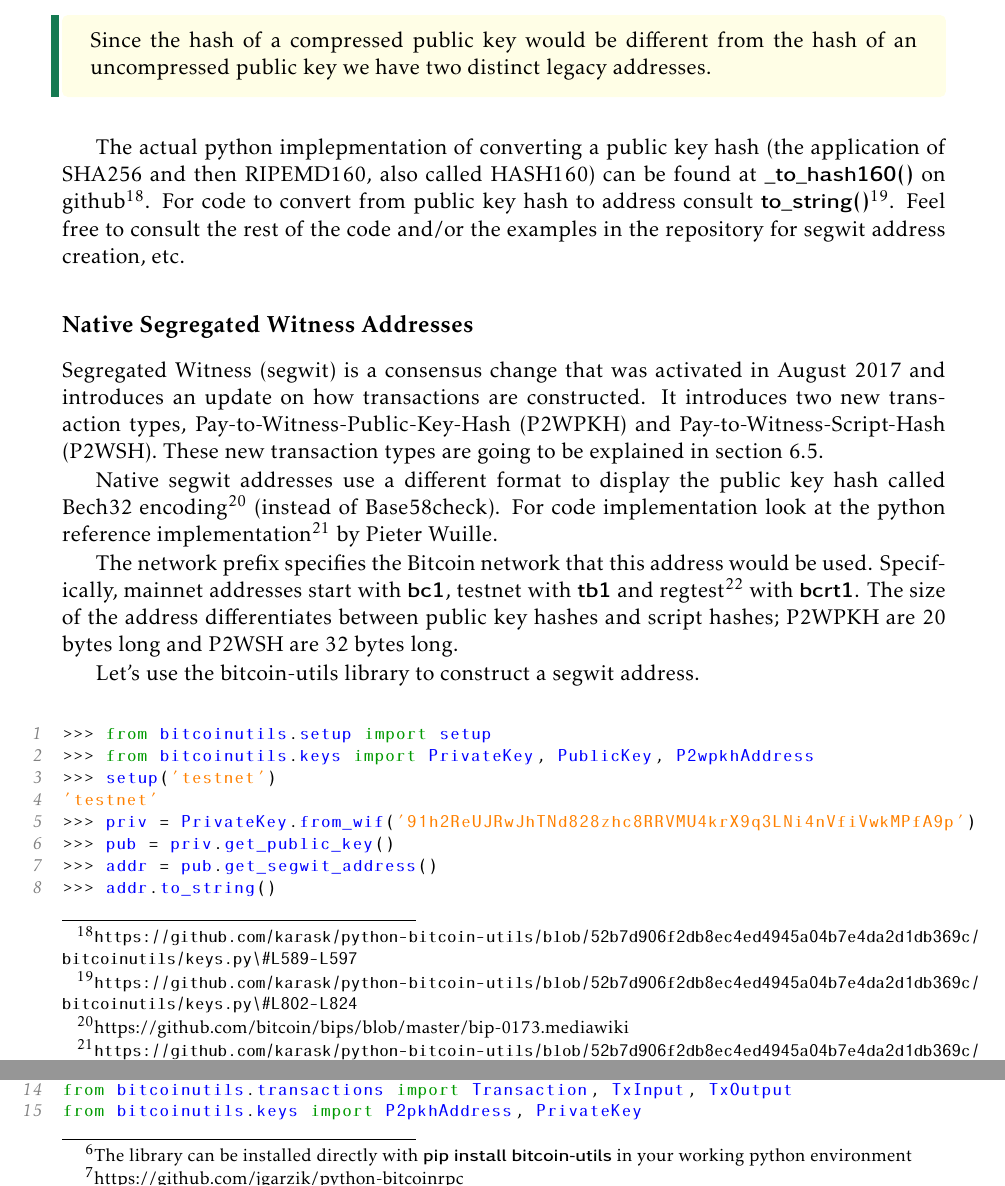
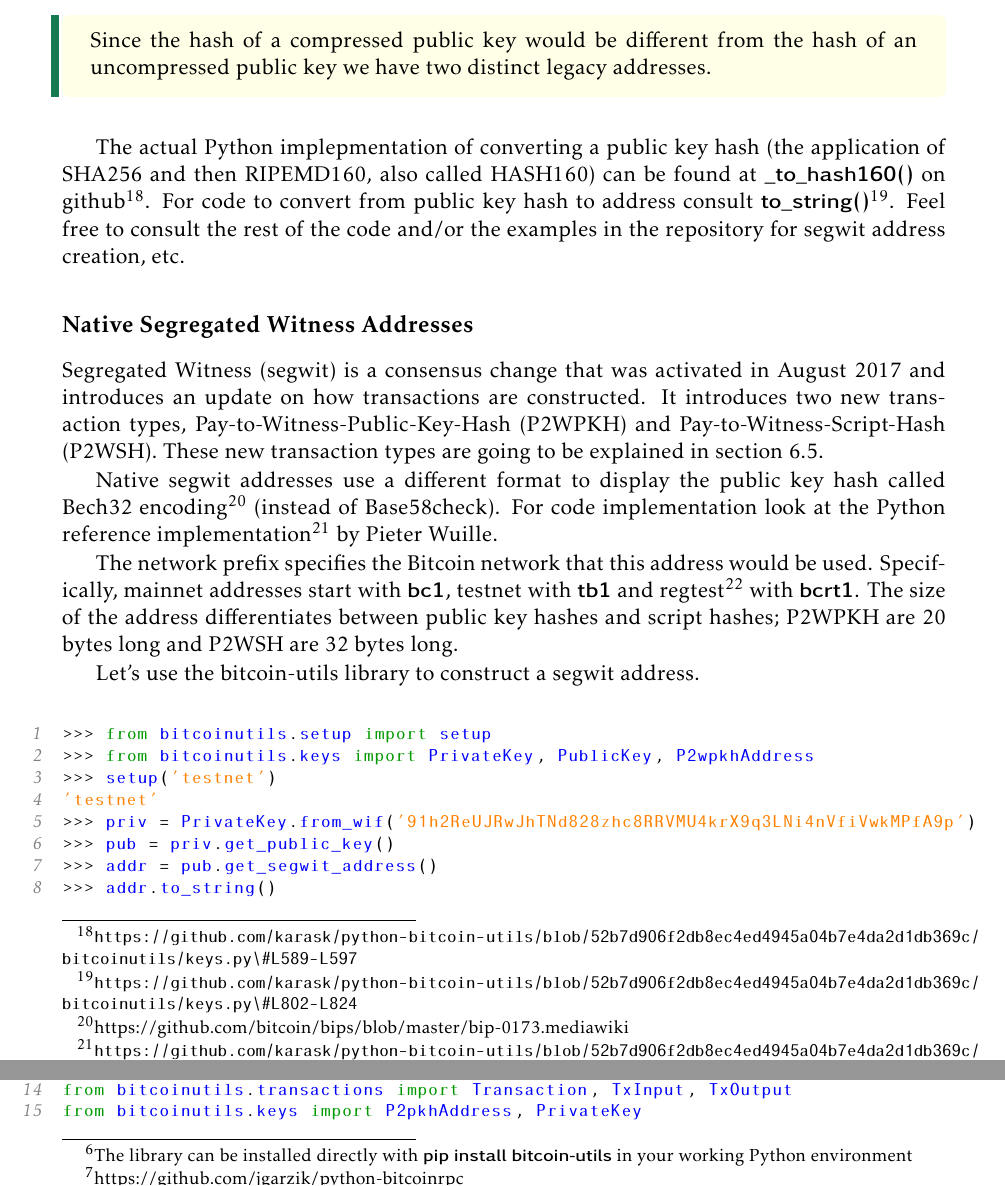
Before and after one commit to karask/bitcoin-textbook, a LaTeX thesis (bitcoin-textbook.tex, which reads keysandaddresses.tex, scripting.tex): two parts of pages 49 and 62 of 97, joined at a grey line, cut so that both start at the same text. Compiled offline with pdfLaTeX.

Commit message:
cleaned Python references throughout

```diff
--- a/keysandaddresses.tex
+++ b/keysandaddresses.tex
@@ -256,14 +256,14 @@ Let's use the bitcoin-utils library to construct some addresses; compressed and
 Since the hash of a compressed public key would be different from the hash of an uncompressed public key we have two distinct legacy addresses.
 \end{note}
 
-The actual python implepmentation of converting a public key hash (the application of SHA256 and then RIPEMD160, also called HASH160) can be found at \keyword{\_to\_hash160()} on github\footnote{\url{https://github.com/karask/python-bitcoin-utils/blob/52b7d906f2db8ec4ed4945a04b7e4da2d1db369c/bitcoinutils/keys.py\#L589-L597}}. For code to convert from public key hash to address consult \keyword{to\_string()}\footnote{\url{https://github.com/karask/python-bitcoin-utils/blob/52b7d906f2db8ec4ed4945a04b7e4da2d1db369c/bitcoinutils/keys.py\#L802-L824}}. Feel free to consult the rest of the code and/or the examples in the repository for segwit address creation, etc.
+The actual Python implepmentation of converting a public key hash (the application of SHA256 and then RIPEMD160, also called HASH160) can be found at \keyword{\_to\_hash160()} on github\footnote{\url{https://github.com/karask/python-bitcoin-utils/blob/52b7d906f2db8ec4ed4945a04b7e4da2d1db369c/bitcoinutils/keys.py\#L589-L597}}. For code to convert from public key hash to address consult \keyword{to\_string()}\footnote{\url{https://github.com/karask/python-bitcoin-utils/blob/52b7d906f2db8ec4ed4945a04b7e4da2d1db369c/bitcoinutils/keys.py\#L802-L824}}. Feel free to consult the rest of the code and/or the examples in the repository for segwit address creation, etc.
 
 
 \subsection*{Native Segregated Witness Addresses}
 
 Segregated Witness (segwit) is a consensus change that was activated in August 2017 and introduces an update on how transactions are constructed. It introduces two new transaction types, Pay-to-Witness-Public-Key-Hash (P2WPKH) and Pay-to-Witness-Script-Hash (P2WSH). These new transaction types are going to be explained in section \ref{sec:segwit}.
 
-Native segwit addresses use a different format to display the public key hash called Bech32 encoding\footnote{https://github.com/bitcoin/bips/blob/master/bip-0173.mediawiki} (instead of Base58check). For code implementation look at the python reference implementation\footnote{\url{https://github.com/karask/python-bitcoin-utils/blob/52b7d906f2db8ec4ed4945a04b7e4da2d1db369c/bitcoinutils/bech32.py}} by Pieter Wuille.
+Native segwit addresses use a different format to display the public key hash called Bech32 encoding\footnote{https://github.com/bitcoin/bips/blob/master/bip-0173.mediawiki} (instead of Base58check). For code implementation look at the Python reference implementation\footnote{\url{https://github.com/karask/python-bitcoin-utils/blob/52b7d906f2db8ec4ed4945a04b7e4da2d1db369c/bitcoinutils/bech32.py}} by Pieter Wuille.
 
 The network prefix specifies the Bitcoin network that this address would be used. Specifically, mainnet addresses start with \keyword{bc1}, testnet with \keyword{tb1} and regtest\footnote{Legacy addresses use the same prefix as testnet.} with \keyword{bcrt1}. The size of the address differentiates between public key hashes and script hashes; P2WPKH are 20 bytes long and P2WSH are 32 bytes long.
 
--- a/scripting.tex
+++ b/scripting.tex
@@ -298,7 +298,7 @@ Thus, we can also send the commands seen before to construct transactions via JS
 
 \subsection*{Calling Node Commands Programmatically}
 
-Library \keyword{python-bitcoin-utils}\footnote{The library can be installed directly with \keyword{pip install bitcoin-utils} in your working python environment} wraps a Bitcon RPC library\footnote{https://github.com/jgarzik/python-bitcoinrpc} that allows a Python program to call all the CLI commands programmatically via JSON-RPC. For example:
+Library \keyword{python-bitcoin-utils}\footnote{The library can be installed directly with \keyword{pip install bitcoin-utils} in your working Python environment} wraps a Bitcon RPC library\footnote{https://github.com/jgarzik/python-bitcoinrpc} that allows a Python program to call all the CLI commands programmatically via JSON-RPC. For example:
 
 \vspace{1em}
 \begin{lstlisting}[style=Python]
```
Also changed, not shown: bitcoin-textbook.pdf, keysandaddresses.tex (2 more changed lines).
